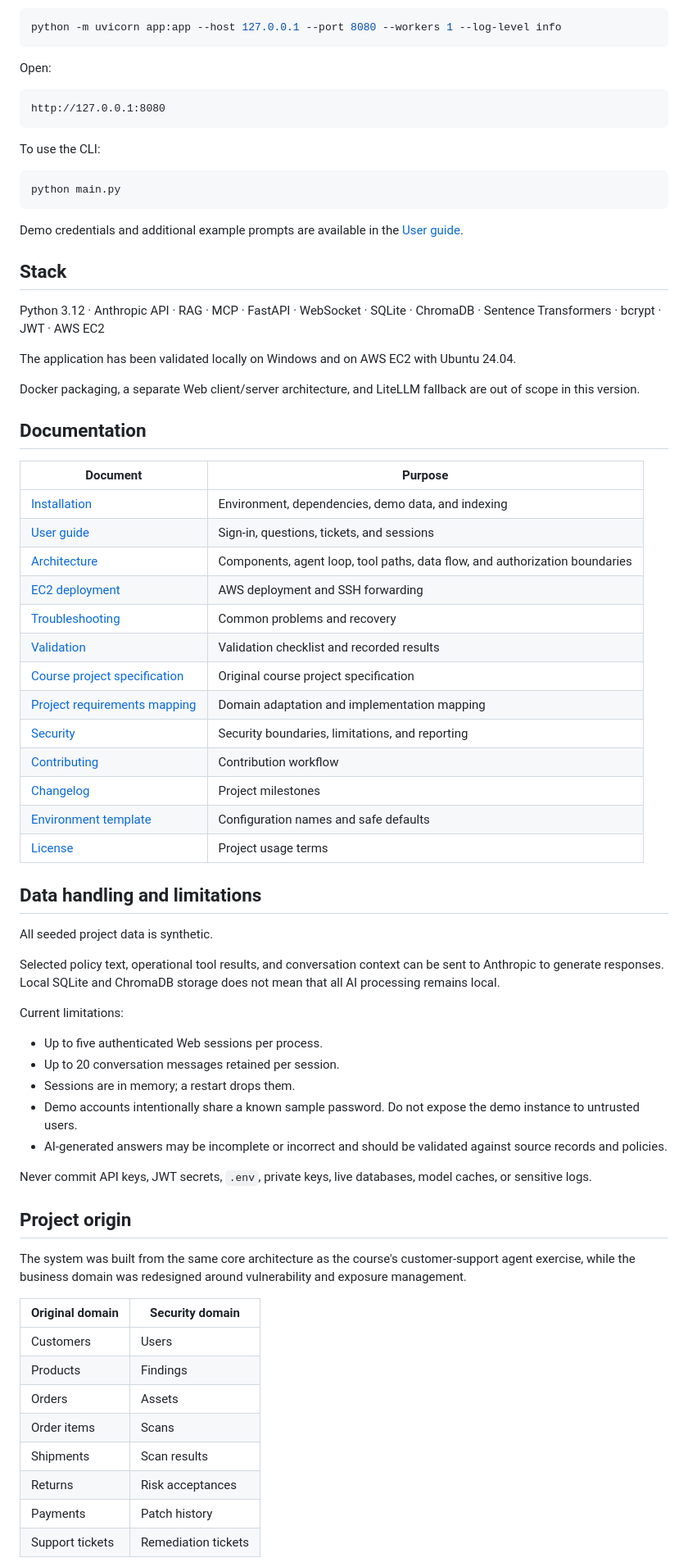
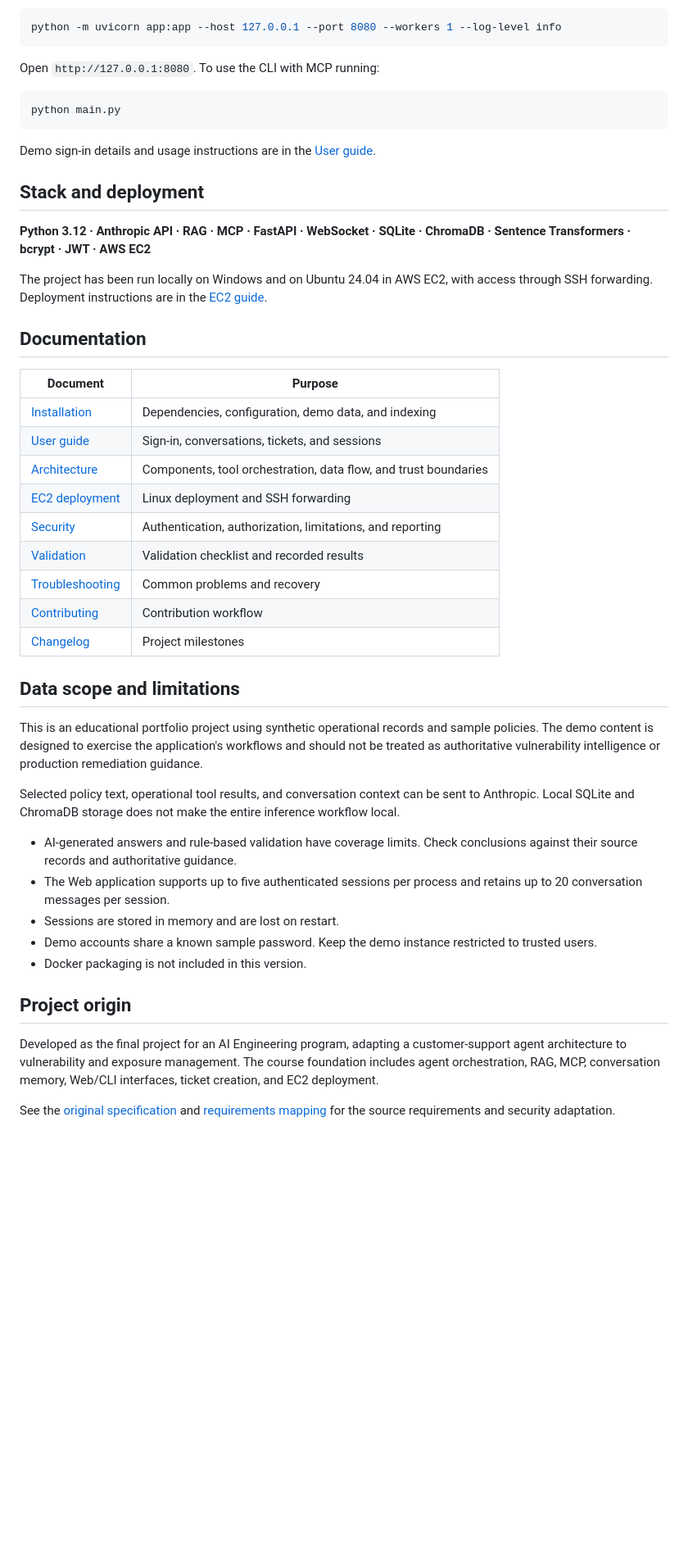
Before and after one commit to oryaffe/SecurityFindingsAgent, a Markdown page: README.md, the part around one of its changes. Shown at 82% size. Rendered like a GitHub page; blank space fills up the shorter version.

Commit message:
docs: refresh project showcase and clarify design contributions

````diff
--- a/README.md
+++ b/README.md
@@ -90,74 +101,49 @@ Start the Web application in another terminal:
 python -m uvicorn app:app --host 127.0.0.1 --port 8080 --workers 1 --log-level info
 ```
 
-Open:
-
-```text
-http://127.0.0.1:8080
-```
-
-To use the CLI:
+Open `http://127.0.0.1:8080`. To use the CLI with MCP running:
 
 ```bash
 python main.py
 ```
 
-Demo credentials and additional example prompts are available in the [User guide](docs/user-guide.md).
+Demo sign-in details and usage instructions are in the [User guide](docs/user-guide.md).
 
-## Stack
+## Stack and deployment
 
-Python 3.12 · Anthropic API · RAG · MCP · FastAPI · WebSocket · SQLite · ChromaDB · Sentence Transformers · bcrypt · JWT · AWS EC2
+**Python 3.12 · Anthropic API · RAG · MCP · FastAPI · WebSocket · SQLite · ChromaDB · Sentence Transformers · bcrypt · JWT · AWS EC2**
 
-The application has been validated locally on Windows and on AWS EC2 with Ubuntu 24.04.
-
-Docker packaging, a separate Web client/server architecture, and LiteLLM fallback are out of scope in this version.
+The project has been run locally on Windows and on Ubuntu 24.04 in AWS EC2, with access through SSH forwarding. Deployment instructions are in the [EC2 guide](docs/deployment.md).
 
 ## Documentation
 
 | Document | Purpose |
 |---|---|
-| [Installation](docs/installation.md) | Environment, dependencies, demo data, and indexing |
-| [User guide](docs/user-guide.md) | Sign-in, questions, tickets, and sessions |
-| [Architecture](docs/architecture.md) | Components, agent loop, tool paths, data flow, and authorization boundaries |
-| [EC2 deployment](docs/deployment.md) | AWS deployment and SSH forwarding |
+| [Installation](docs/installation.md) | Dependencies, configuration, demo data, and indexing |
+| [User guide](docs/user-guide.md) | Sign-in, conversations, tickets, and sessions |
+| [Architecture](docs/architecture.md) | Components, tool orchestration, data flow, and trust boundaries |
+| [EC2 deployment](docs/deployment.md) | Linux deployment and SSH forwarding |
+| [Security](SECURITY.md) | Authentication, authorization, limitations, and reporting |
+| [Validation](docs/validation.md) | Validation checklist and recorded results |
 | [Troubleshooting](docs/troubleshooting.md) | Common problems and recovery |
-| [Validation](docs/validation.md) | Validation checklist and recorded results |
-| [Course project specification](docs/project-specification.pdf) | Original course project specification |
-| [Project requirements mapping](docs/project-requirements.md) | Domain adaptation and implementation mapping |
-| [Security](SECURITY.md) | Security boundaries, limitations, and reporting |
 | [Contributing](CONTRIBUTING.md) | Contribution workflow |
 | [Changelog](CHANGELOG.md) | Project milestones |
-| [Environment template](.env.example) | Configuration names and safe defaults |
-| [License](LICENSE) | Project usage terms |
 
-## Data handling and limitations
+## Data scope and limitations
 
-All seeded project data is synthetic.
+This is an educational portfolio project using synthetic operational records and sample policies. The demo content is designed to exercise the application's workflows and should not be treated as authoritative vulnerability intelligence or production remediation guidance.
 
-Selected policy text, operational tool results, and conversation context can be sent to Anthropic to generate responses. Local SQLite and ChromaDB storage does not mean that all AI processing remains local.
+Selected policy text, operational tool results, and conversation context can be sent to Anthropic. Local SQLite and ChromaDB storage does not make the entire inference workflow local.
 
-Current limitations:
-
-- Up to five authenticated Web sessions per process.
-- Up to 20 conversation messages retained per session.
-- Sessions are in memory; a restart drops them.
-- Demo accounts intentionally share a known sample password. Do not expose the demo instance to untrusted users.
-- AI-generated answers may be incomplete or incorrect and should be validated against source records and policies.
-
-Never commit API keys, JWT secrets, `.env`, private keys, live databases, model caches, or sensitive logs.
+- AI-generated answers and rule-based validation have coverage limits. Check conclusions against their source records and authoritative guidance.
+- The Web application supports up to five authenticated sessions per process and retains up to 20 conversation messages per session.
+- Sessions are stored in memory and are lost on restart.
+- Demo accounts share a known sample password. Keep the demo instance restricted to trusted users.
+- Docker packaging is not included in this version.
 
 ## Project origin
 
-The system was built from the same core architecture as the course's customer-support agent exercise, while the business domain was redesigned around vulnerability and exposure management.
+Developed as the final project for an AI Engineering program, adapting a customer-support agent architecture to vulnerability and exposure management. The course foundation includes agent orchestration, RAG, MCP, conversation memory, Web/CLI interfaces, ticket creation, and EC2 deployment.
 
-| Original domain | Security domain |
-|---|---|
-| Customers | Users |
-| Products | Findings |
-| Orders | Assets |
-| Order items | Scans |
-| Shipments | Scan results |
-| Returns | Risk acceptances |
-| Payments | Patch history |
-| Support tickets | Remediation tickets |
+See the [original specification](docs/project-specification.pdf) and [requirements mapping](docs/project-requirements.md) for the source requirements and security adaptation.
 
````
Also changed, not shown: other parts of README.md (+71 -60 lines).
